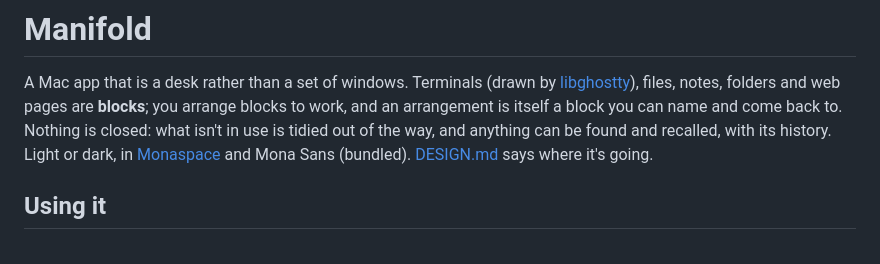
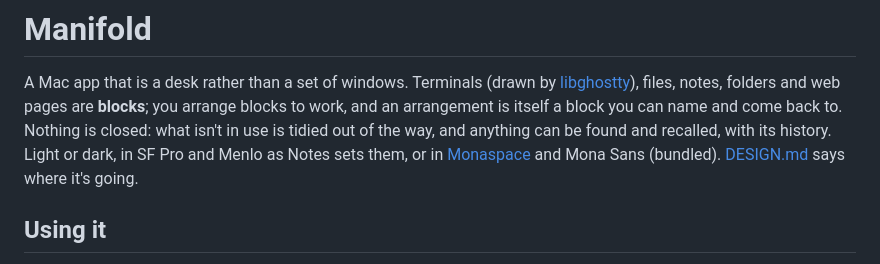
Before and after one commit to mariusae/manifold, a Markdown page: README.md, the part around the change. Rendered like a GitHub page.

Commit message:
README and DESIGN: the Notes fonts
Co-Authored-By: Claude Fable 5.1 <noreply@anthropic.com>

```diff
--- a/README.md
+++ b/README.md
@@ -5,8 +5,9 @@ A Mac app that is a desk rather than a set of windows. Terminals (drawn by
 folders and web pages are **blocks**; you arrange blocks to work, and an
 arrangement is itself a block you can name and come back to. Nothing is
 closed: what isn't in use is tidied out of the way, and anything can be
-found and recalled, with its history. Light or dark, in
-[Monaspace](https://monaspace.githubnext.com) and Mona Sans (bundled).
+found and recalled, with its history. Light or dark, in SF Pro and Menlo
+as Notes sets them, or in [Monaspace](https://monaspace.githubnext.com)
+and Mona Sans (bundled).
 [DESIGN.md](DESIGN.md) says where it's going.
 
 ## Using it
```
Also changed, not shown: DESIGN.md (+2 -1 lines).
